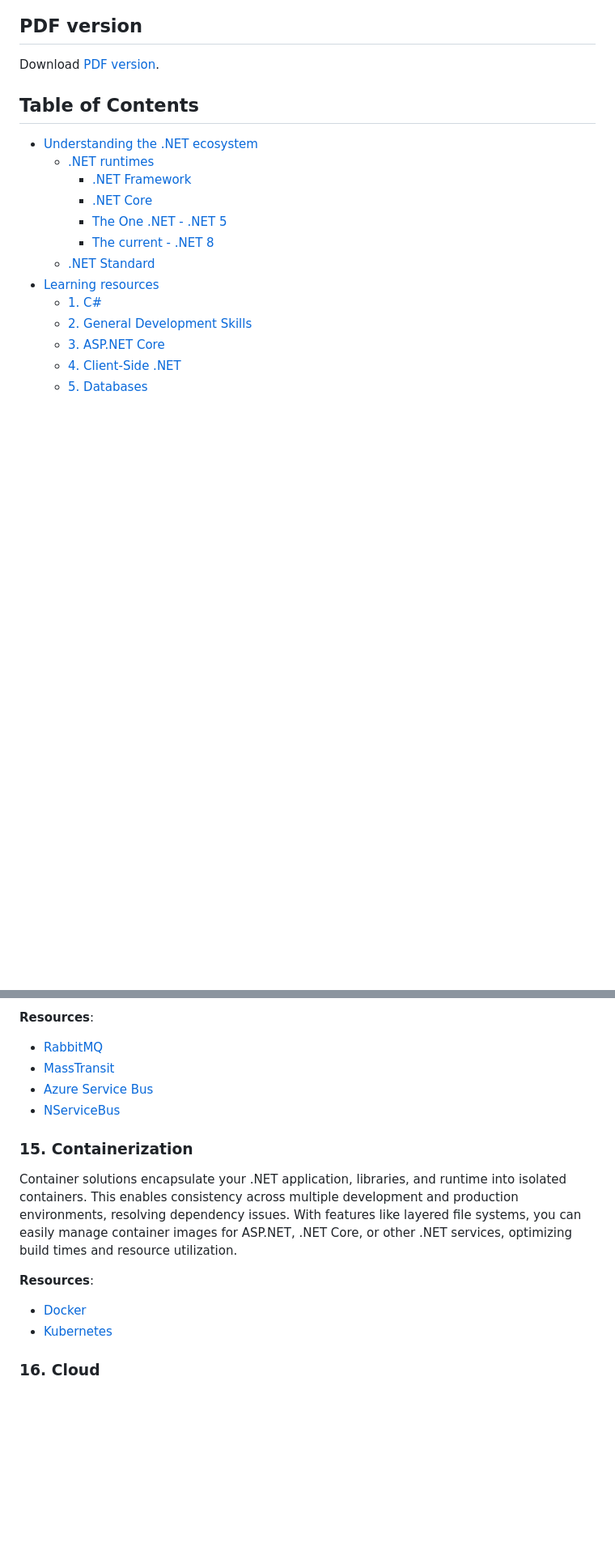
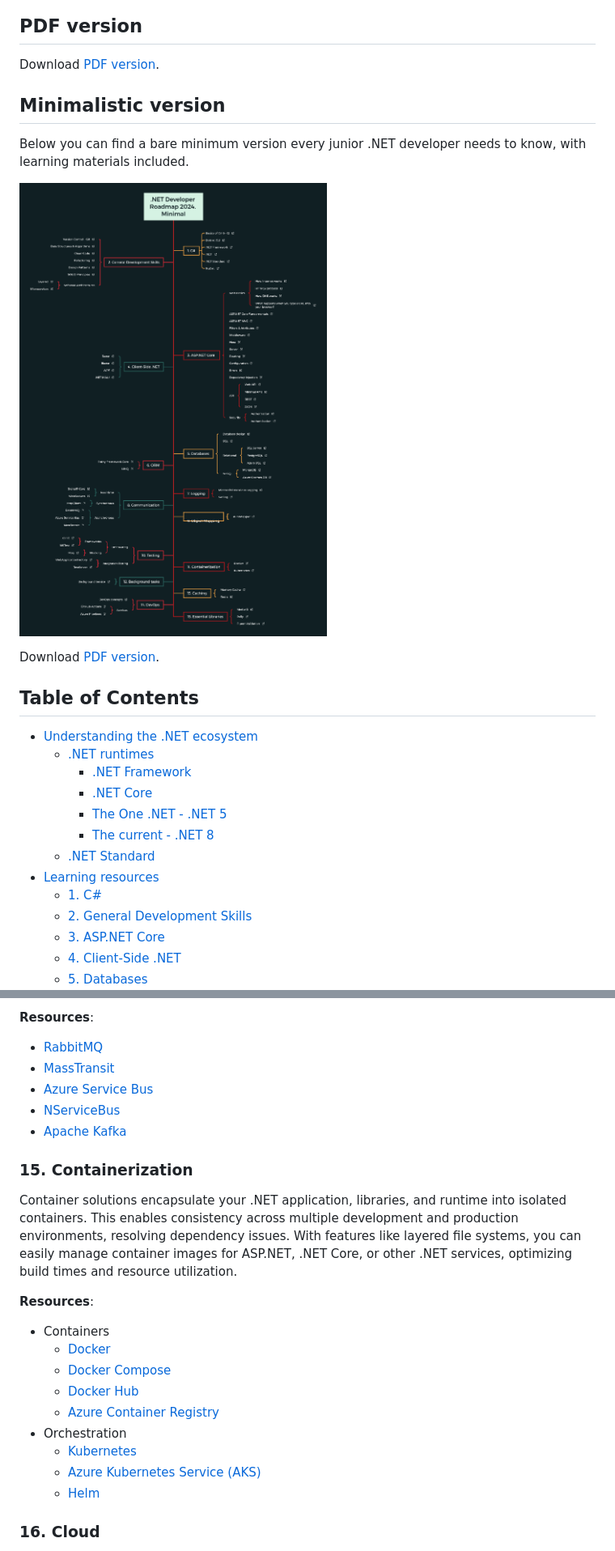
Before and after one commit to milanm/DotNet-Developer-Roadmap, a Markdown page: README.md, 2 parts joined by grey strips. Shown at 81% size. Rendered like a GitHub page; pictures changed too: NET Developer Roadmap 2024. Minimal.png (added); blank space fills up the shorter version.

Commit message:
Refactor & Added minimalistic version

```diff
--- a/README.md
+++ b/README.md
@@ -25,6 +25,14 @@ Note that by seniority level, it means:
 ## PDF version
 
 Download [PDF version](NET%20Roadmap.pdf).
+
+## Minimalistic version
+
+Below you can find a bare minimum version every junior .NET developer needs to know, with learning materials included.
+
+![Roadmap](NET%20Developer%20Roadmap%202024.%20Minimal.png)
+
+Download [PDF version](NET%20Developer%20Roadmap%202024.%20Minimal.pdf).
 
 
 ## Table of Contents
@@ -427,15 +447,22 @@ Messaging systems act as a middleman between different parts of your system, all
 - [MassTransit](https://github.com/MassTransit/MassTransit)
 - [Azure Service Bus](https://docs.microsoft.com/azure/service-bus-messaging/service-bus-messaging-overview)
 - [NServiceBus](https://learn.microsoft.com/en-us/azure/service-bus-messaging/build-message-driven-apps-nservicebus?tabs=Sender)
+- [Apache Kafka](https://kafka.apache.org/)
 
 ### 15. Containerization
 
 Container solutions encapsulate your .NET application, libraries, and runtime into isolated containers. This enables consistency across multiple development and production environments, resolving dependency issues. With features like layered file systems, you can easily manage container images for ASP.NET, .NET Core, or other .NET services, optimizing build times and resource utilization.
 
 **Resources**:
-
-- [Docker](https://www.docker.com)
-- [Kubernetes](https://kubernetes.io)
+- Containers
+    - [Docker](https://www.docker.com)
+    - [Docker Compose](https://docs.docker.com/compose/)
+    - [Docker Hub](https://hub.docker.com/)
+    - [Azure Container Registry](https://learn.microsoft.com/en-us/azure/container-registry/container-registry-intro)
+- Orchestration
+    - [Kubernetes](https://kubernetes.io)
+    - [Azure Kubernetes Service (AKS)](https://azure.microsoft.com/en-us/products/kubernetes-service)
+    - [Helm](https://helm.sh/)
 
 ### 16. Cloud
 
```
Also changed, not shown: other parts of README.md (+43 -30 lines), 3 other files.
